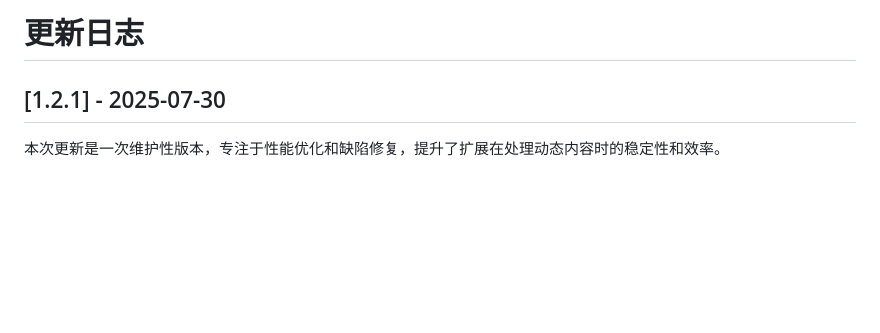
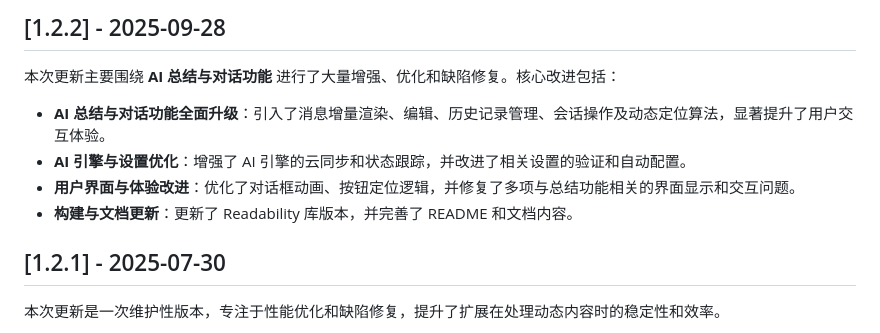
Before and after one commit to sanniou/Foxlate, a Markdown page: changelog.md, the part around the change. GitHub-like rendering; blank space fills up the shorter version.

Commit message:
docs: Update changelog for v1.2.2 release

```diff
--- a/changelog.md
+++ b/changelog.md
@@ -1,4 +1,11 @@
-# 更新日志
+## [1.2.2] - 2025-09-28
+
+本次更新主要围绕 **AI 总结与对话功能** 进行了大量增强、优化和缺陷修复。核心改进包括：
+
+- **AI 总结与对话功能全面升级**：引入了消息增量渲染、编辑、历史记录管理、会话操作及动态定位算法，显著提升了用户交互体验。
+- **AI 引擎与设置优化**：增强了 AI 引擎的云同步和状态跟踪，并改进了相关设置的验证和自动配置。
+- **用户界面与体验改进**：优化了对话框动画、按钮定位逻辑，并修复了多项与总结功能相关的界面显示和交互问题。
+- **构建与文档更新**：更新了 Readability 库版本，并完善了 README 和文档内容。
 
 ## [1.2.1] - 2025-07-30
 
```
